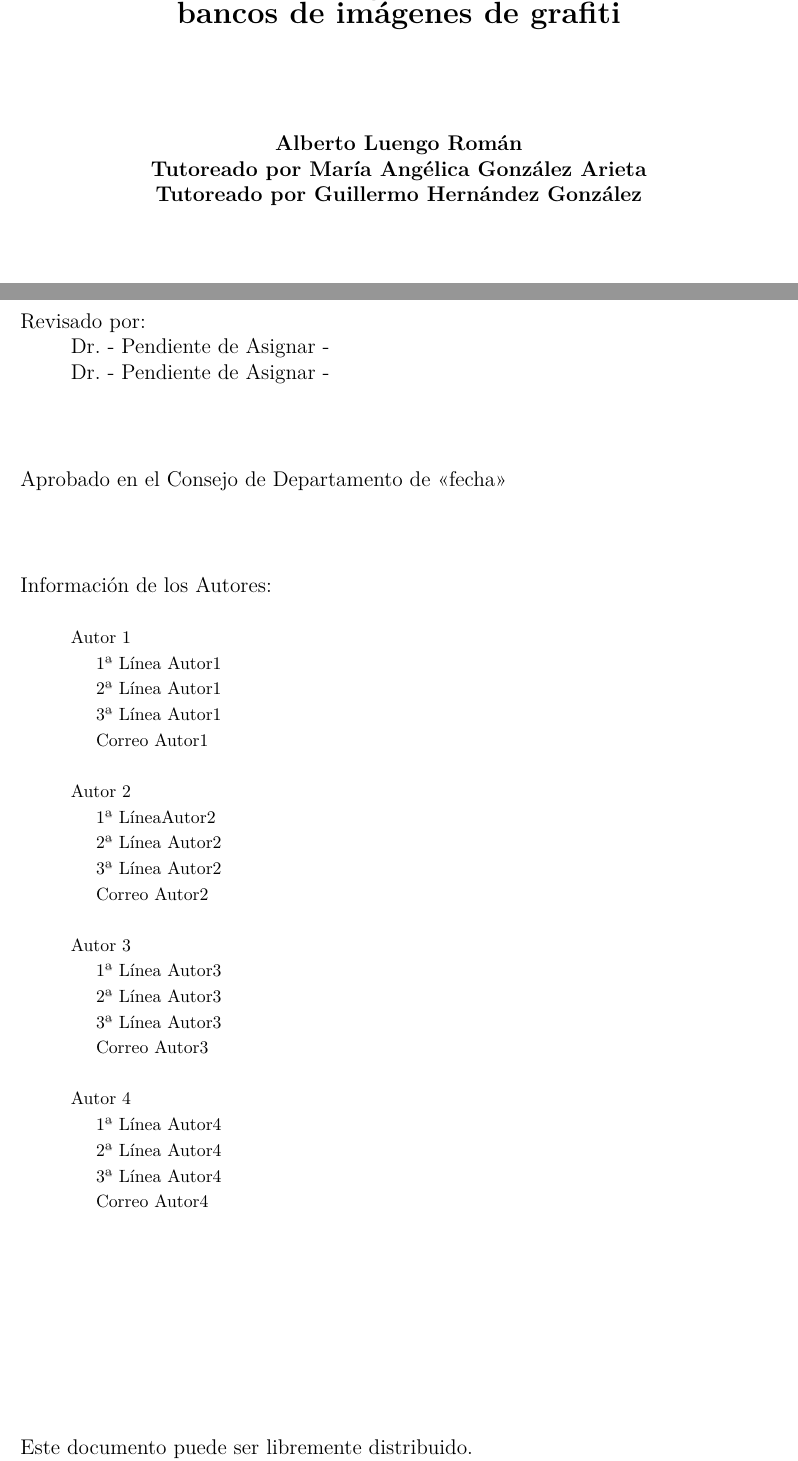
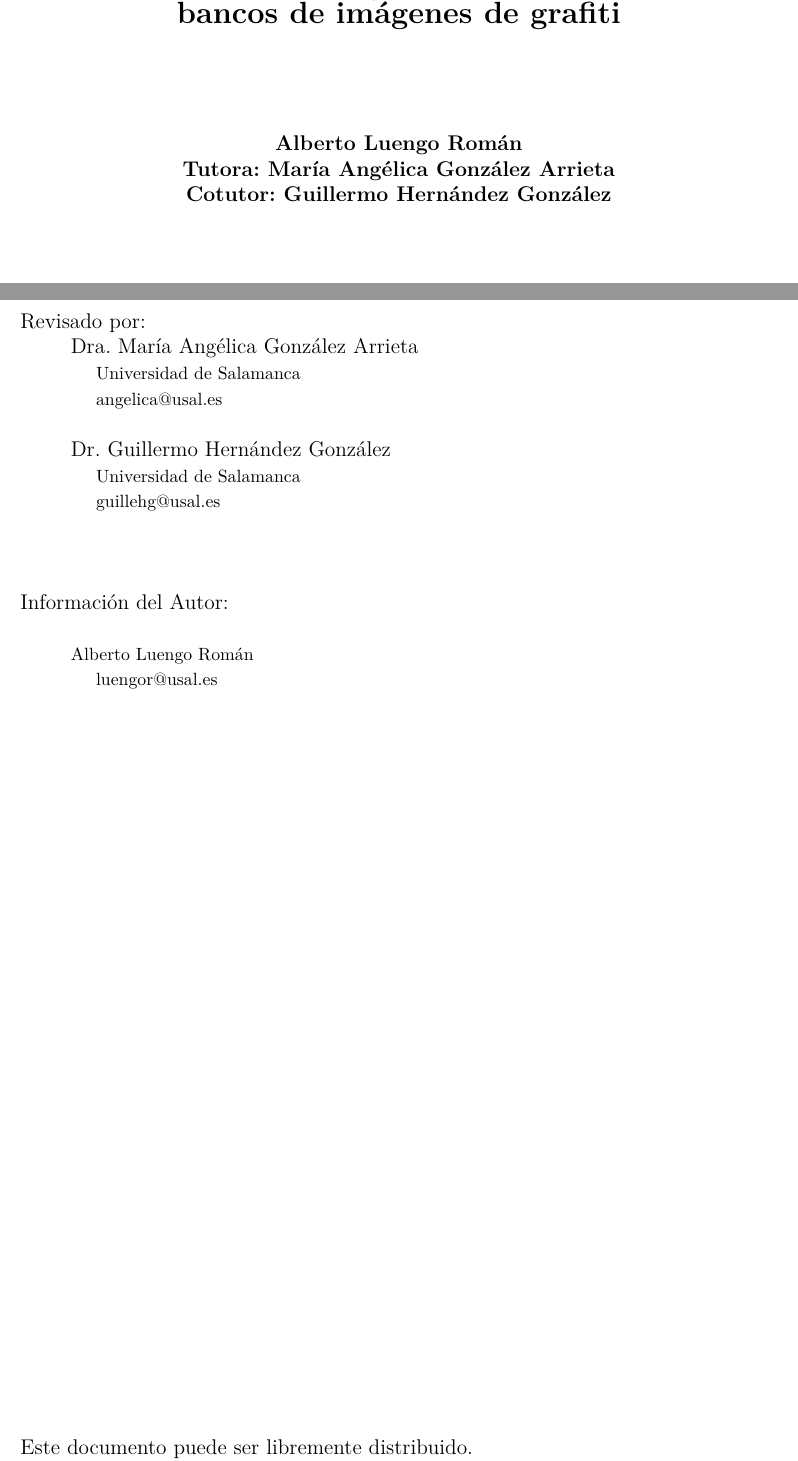
Before and after one commit to Luengor/tfm, a LaTeX document (doc/informe.tex, which reads doc/doc/title_author.tex): two parts of pages 1 and 2 of 59, joined at a grey line, cut so that both start at the same text. Compiled offline with XeLaTeX.

Commit message:
dumb things

```diff
--- a/doc/doc/title_author.tex
+++ b/doc/doc/title_author.tex
@@ -16,8 +16,8 @@
 
 \vspace{2cm}
 {\bf Alberto Luengo Román}\\
-{\bf Tutoreado por María Angélica González Arieta}\\
-{\bf Tutoreado por Guillermo Hernández González}\\
+{\bf Tutora: María Angélica González Arrieta}\\
+{\bf Cotutor: Guillermo Hernández González}\\
 \end{center}
 
 %\vspace{5.9cm}
@@ -42,40 +42,46 @@
 \vspace{4.9cm}
 \begin{flushleft}
 Revisado por:\\
-\hspace{1cm}{Dr. - Pendiente de Asignar -}\\
-\hspace{1cm}{Dr. - Pendiente de Asignar -}
+\hspace{1cm}{Dra. María Angélica González Arrieta}\\
+\hspace{1.5cm}{\footnotesize Universidad de Salamanca }\\
+% \hspace{1.5cm}{\footnotesize 2ª Línea Autor1}\\
+% \hspace{1.5cm}{\footnotesize 3ª Línea Autor1}\\
+\hspace{1.5cm}{\footnotesize angelica@usal.es}\\[0.5cm]
 
-\vspace{1cm}
-%\vspace{1.3cm}
-Aprobado en el Consejo de Departamento de <<fecha>>
+\hspace{1cm}{Dr. Guillermo Hernández González}\\
+\hspace{1.5cm}{\footnotesize Universidad de Salamanca }\\
+% \hspace{1.5cm}{\footnotesize 2ª Línea Autor1}\\
+% \hspace{1.5cm}{\footnotesize 3ª Línea Autor1}\\
+\hspace{1.5cm}{\footnotesize guillehg@usal.es}\\[0.5cm]
+
 
 \vspace{1cm}
 %\vspace{2cm}
-Información de los Autores:\\[0.5cm]
+Información del Autor:\\[0.5cm]
 
-\hspace{1cm}{\footnotesize Autor 1}\\
-\hspace{1.5cm}{\footnotesize 1ª Línea Autor1 }\\
-\hspace{1.5cm}{\footnotesize 2ª Línea Autor1}\\
-\hspace{1.5cm}{\footnotesize 3ª Línea Autor1}\\
-\hspace{1.5cm}{\footnotesize Correo Autor1}\\[0.5cm]
+\hspace{1cm}{\footnotesize Alberto Luengo Román}\\
+% \hspace{1.5cm}{\footnotesize 1ª Línea Autor1 }\\
+% \hspace{1.5cm}{\footnotesize 2ª Línea Autor1}\\
+% \hspace{1.5cm}{\footnotesize 3ª Línea Autor1}\\
+\hspace{1.5cm}{\footnotesize luengor@usal.es}\\[0.5cm]
 
-\hspace{1cm}{\footnotesize Autor 2}\\
-\hspace{1.5cm}{\footnotesize 1ª LíneaAutor2 }\\
-\hspace{1.5cm}{\footnotesize 2ª Línea Autor2}\\
-\hspace{1.5cm}{\footnotesize 3ª Línea Autor2}\\
-\hspace{1.5cm}{\footnotesize Correo Autor2}\\[0.5cm]
-
-\hspace{1cm}{\footnotesize Autor 3}\\
-\hspace{1.5cm}{\footnotesize 1ª Línea Autor3 }\\
-\hspace{1.5cm}{\footnotesize 2ª Línea Autor3}\\
-\hspace{1.5cm}{\footnotesize 3ª Línea Autor3}\\
-\hspace{1.5cm}{\footnotesize Correo Autor3}\\[0.5cm]
-
-\hspace{1cm}{\footnotesize Autor 4}\\
-\hspace{1.5cm}{\footnotesize 1ª Línea Autor4 }\\
-\hspace{1.5cm}{\footnotesize 2ª Línea Autor4}\\
-\hspace{1.5cm}{\footnotesize 3ª Línea Autor4}\\
-\hspace{1.5cm}{\footnotesize Correo Autor4}\\[0.5cm]
+% \hspace{1cm}{\footnotesize Autor 2}\\
+% \hspace{1.5cm}{\footnotesize 1ª LíneaAutor2 }\\
+% \hspace{1.5cm}{\footnotesize 2ª Línea Autor2}\\
+% \hspace{1.5cm}{\footnotesize 3ª Línea Autor2}\\
+% \hspace{1.5cm}{\footnotesize Correo Autor2}\\[0.5cm]
+%
+% \hspace{1cm}{\footnotesize Autor 3}\\
+% \hspace{1.5cm}{\footnotesize 1ª Línea Autor3 }\\
+% \hspace{1.5cm}{\footnotesize 2ª Línea Autor3}\\
+% \hspace{1.5cm}{\footnotesize 3ª Línea Autor3}\\
+% \hspace{1.5cm}{\footnotesize Correo Autor3}\\[0.5cm]
+%
+% \hspace{1cm}{\footnotesize Autor 4}\\
+% \hspace{1.5cm}{\footnotesize 1ª Línea Autor4 }\\
+% \hspace{1.5cm}{\footnotesize 2ª Línea Autor4}\\
+% \hspace{1.5cm}{\footnotesize 3ª Línea Autor4}\\
+% \hspace{1.5cm}{\footnotesize Correo Autor4}\\[0.5cm]
 
 \vspace{2.7cm}
 %Este trabajo ha sido parcialmente financiado por
```
Also changed, not shown: doc/doc/resumen.tex (+1 -1 lines), doc/informe.tex (+1 -1 lines), doc/doc/title_author.tex (2 more changed lines).
